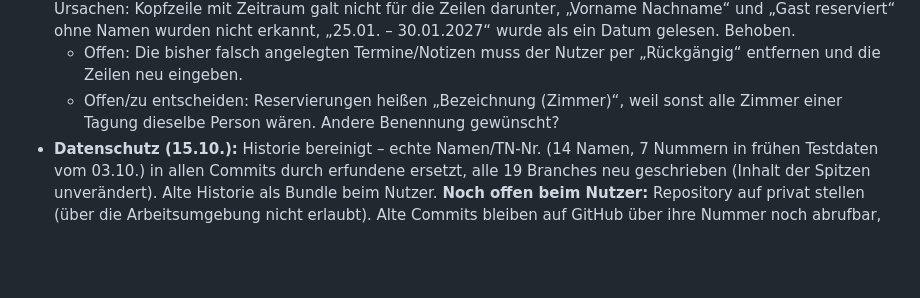
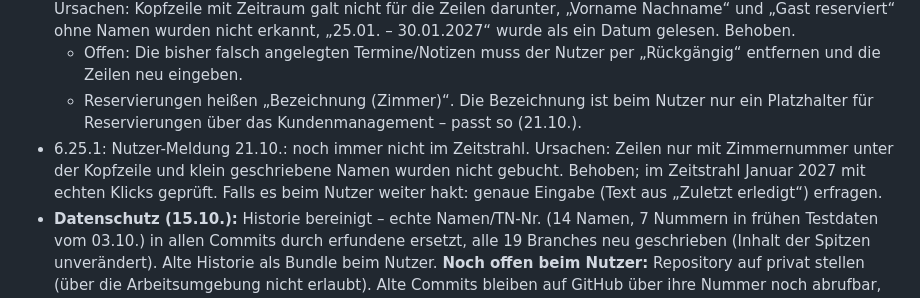
Before and after one commit to loginclaudiorusso-dev/Claude, a Markdown page: belegungsdashboard/OFFENE_PUNKTE.md, the part around one of its changes. Drawn GitHub-style; blank space fills up the shorter version.

```diff
--- a/belegungsdashboard/OFFENE_PUNKTE.md
+++ b/belegungsdashboard/OFFENE_PUNKTE.md
@@ -101,8 +101,11 @@
   wurden nicht erkannt, „25.01. – 30.01.2027“ wurde als ein Datum gelesen. Behoben.
   * Offen: Die bisher falsch angelegten Termine/Notizen muss der Nutzer per „Rückgängig“ entfernen und die Zeilen
     neu eingeben.
-  * Offen/zu entscheiden: Reservierungen heißen „Bezeichnung (Zimmer)“, weil sonst alle Zimmer einer Tagung dieselbe
-    Person wären. Andere Benennung gewünscht?
+  * Reservierungen heißen „Bezeichnung (Zimmer)“. Die Bezeichnung ist beim Nutzer nur ein Platzhalter für Reservierungen
+    über das Kundenmanagement – passt so (21.10.).
+- 6.25.1: Nutzer-Meldung 21.10.: noch immer nicht im Zeitstrahl. Ursachen: Zeilen nur mit Zimmernummer unter der
+  Kopfzeile und klein geschriebene Namen wurden nicht gebucht. Behoben; im Zeitstrahl Januar 2027 mit echten Klicks
+  geprüft. Falls es beim Nutzer weiter hakt: genaue Eingabe (Text aus „Zuletzt erledigt“) erfragen.
 - **Datenschutz (15.10.):** Historie bereinigt – echte Namen/TN-Nr. (14 Namen, 7 Nummern in frühen Testdaten vom 03.10.)
   in allen Commits durch erfundene ersetzt, alle 19 Branches neu geschrieben (Inhalt der Spitzen unverändert). Alte
   Historie als Bundle beim Nutzer. **Noch offen beim Nutzer:** Repository auf privat stellen (über die Arbeitsumgebung
```
Also changed, not shown: other parts of belegungsdashboard/OFFENE_PUNKTE.md (+1 -1 lines), belegungsdashboard/README.md (+9 -0 lines), belegungsdashboard/ROLLBACK.md (+6 -2 lines).
